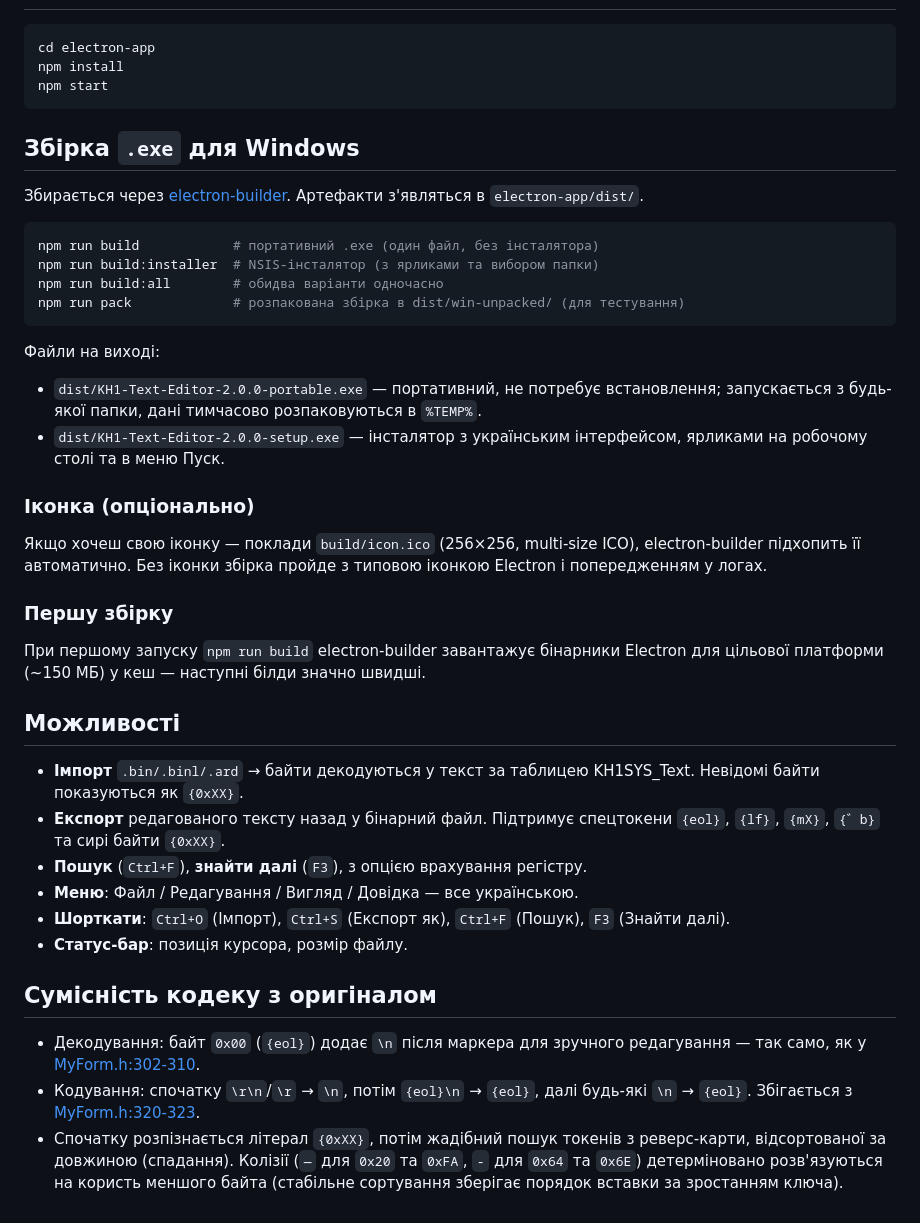
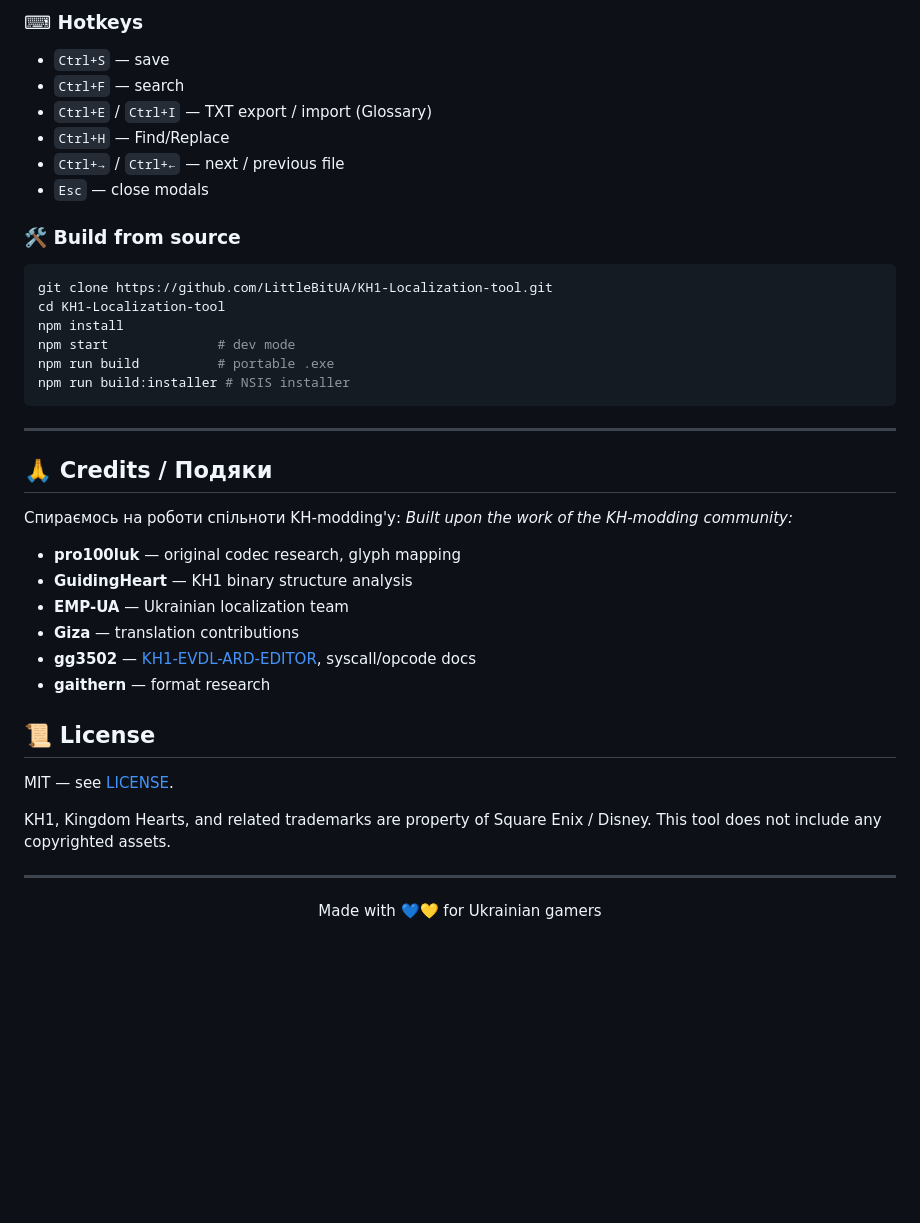
Before and after one commit to LittleBitUA/KINGDOM-HEARTS-LOCALIZATION-TOOL, a Markdown page: README.md, the part around one of its changes. Drawn GitHub-style; blank space fills up the shorter version.

Commit message:
Update README: bilingual UA/EN, modern style, format docs, contributor credits

````diff
--- a/README.md
+++ b/README.md
@@ -38,61 +140,47 @@ electron-app/
+### ⌨ Hotkeys
+
+- `Ctrl+S` — save
+- `Ctrl+F` — search
+- `Ctrl+E` / `Ctrl+I` — TXT export / import (Glossary)
+- `Ctrl+H` — Find/Replace
+- `Ctrl+→` / `Ctrl+←` — next / previous file
+- `Esc` — close modals
+
+### 🛠 Build from source
 
 ```bash
-cd electron-app
+git clone https://github.com/LittleBitUA/KH1-Localization-tool.git
+cd KH1-Localization-tool
 npm install
-npm start
+npm start              # dev mode
+npm run build          # portable .exe
+npm run build:installer # NSIS installer
 ```
 
-## Збірка `.exe` для Windows
+---
 
-Збирається через [electron-builder](https://www.electron.build/). Артефакти
-з'являться в `electron-app/dist/`.
+## 🙏 Credits / Подяки
 
-```bash
-npm run build            # портативний .exe (один файл, без інсталятора)
-npm run build:installer  # NSIS-інсталятор (з ярликами та вибором папки)
-npm run build:all        # обидва варіанти одночасно
-npm run pack             # розпакована збірка в dist/win-unpacked/ (для тестування)
-```
+Спираємось на роботи спільноти KH-modding'у:
+*Built upon the work of the KH-modding community:*
 
-Файли на виході:
+- **pro100luk** — original codec research, glyph mapping
+- **GuidingHeart** — KH1 binary structure analysis
+- **EMP-UA** — Ukrainian localization team
+- **Giza** — translation contributions
+- **gg3502** — [KH1-EVDL-ARD-EDITOR](https://github.com/gg3502/KH1-EVDL-ARD-EDITOR), syscall/opcode docs
+- **gaithern** — format research
 
-- `dist/KH1-Text-Editor-2.0.0-portable.exe` — портативний, не потребує
-  встановлення; запускається з будь-якої папки, дані тимчасово
-  розпаковуються в `%TEMP%`.
-- `dist/KH1-Text-Editor-2.0.0-setup.exe` — інсталятор з українським
-  інтерфейсом, ярликами на робочому столі та в меню Пуск.
+## 📜 License
 
-### Іконка (опціонально)
+MIT — see [LICENSE](LICENSE).
 
-Якщо хочеш свою іконку — поклади `build/icon.ico` (256×256, multi-size ICO),
-electron-builder підхопить її автоматично. Без іконки збірка пройде з
-типовою іконкою Electron і попередженням у логах.
+KH1, Kingdom Hearts, and related trademarks are property of Square Enix / Disney. This tool does not include any copyrighted assets.
 
-### Першу збірку
+---
 
-При першому запуску `npm run build` electron-builder завантажує бінарники
-Electron для цільової платформи (~150 МБ) у кеш — наступні білди значно швидші.
+<div align="center">
 
-## Можливості
+Made with 💙💛 for Ukrainian gamers
 
-- **Імпорт** `.bin/.binl/.ard` → байти декодуються у текст за таблицею
-  KH1SYS_Text. Невідомі байти показуються як `{0xXX}`.
-- **Експорт** редагованого тексту назад у бінарний файл. Підтримує
-  спецтокени `{eol}`, `{lf}`, `{mX}`, `{゛b}` та сирі байти `{0xXX}`.
-- **Пошук** (`Ctrl+F`), **знайти далі** (`F3`), з опцією врахування регістру.
-- **Меню**: Файл / Редагування / Вигляд / Довідка — все українською.
-- **Шорткати**: `Ctrl+O` (Імпорт), `Ctrl+S` (Експорт як), `Ctrl+F` (Пошук),
-  `F3` (Знайти далі).
-- **Статус-бар**: позиція курсора, розмір файлу.
-
-## Сумісність кодеку з оригіналом
-
-- Декодування: байт `0x00` (`{eol}`) додає `\n` після маркера для зручного
-  редагування — так само, як у [MyForm.h:302-310](../Test/MyForm.h#L302-L310).
-- Кодування: спочатку `\r\n`/`\r` → `\n`, потім `{eol}\n` → `{eol}`,
-  далі будь-які `\n` → `{eol}`. Збігається з [MyForm.h:320-323](../Test/MyForm.h#L320-L323).
-- Спочатку розпізнається літерал `{0xXX}`, потім жадібний пошук токенів
-  з реверс-карти, відсортованої за довжиною (спадання). Колізії
-  (`—` для `0x20` та `0xFA`, `-` для `0x64` та `0x6E`) детерміновано
-  розв'язуються на користь меншого байта (стабільне сортування зберігає
-  порядок вставки за зростанням ключа).
+</div>
````
Also changed, not shown: other parts of README.md (+131 -29 lines).
